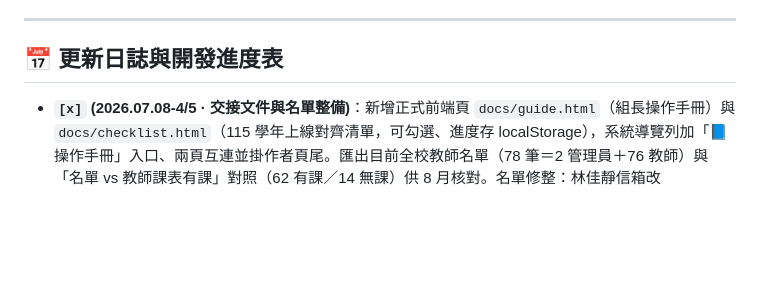
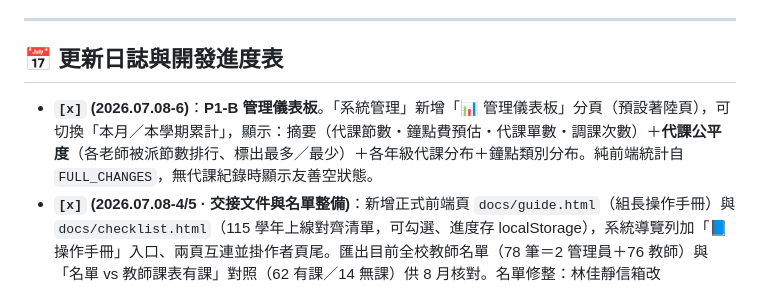
Before and after one commit to cagoooo/smes-substitute, a Markdown page: README.md, the part around the change. Drawn GitHub-style; blank space fills up the shorter version.

Commit message:
📋 進度表：P1-B 管理儀表板 (2026.07.08-6)

```diff
--- a/README.md
+++ b/README.md
@@ -72,6 +72,7 @@ clasp update-deployment <deploymentId> -V <版本號> -d "更新說明"
 
 ## 📅 更新日誌與開發進度表
 
+- **`[x]` (2026.07.08-6)**：**P1-B 管理儀表板**。「系統管理」新增「📊 管理儀表板」分頁（預設著陸頁），可切換「本月／本學期累計」，顯示：摘要（代課節數・鐘點費預估・代課單數・調課次數）＋**代課公平度**（各老師被派節數排行、標出最多／最少）＋各年級代課分布＋鐘點類別分布。純前端統計自 `FULL_CHANGES`，無代課紀錄時顯示友善空狀態。
 - **`[x]` (2026.07.08-4/5 · 交接文件與名單整備)**：新增正式前端頁 `docs/guide.html`（組長操作手冊）與 `docs/checklist.html`（115 學年上線對齊清單，可勾選、進度存 localStorage），系統導覽列加「📘 操作手冊」入口、兩頁互連並掛作者頁尾。匯出目前全校教師名單（78 筆＝2 管理員＋76 教師）與「名單 vs 教師課表有課」對照（62 有課／14 無課）供 8 月核對。名單修整：林佳靜信箱改 `wawapapa0215@`、本土語 陳芳珊補 `asun@mail2`；何梅芳、謝彩鳳尚無石門信箱（已記入 8 月待辦）。
 - **`[x]` (2026.07.08-3)**：**P1-6 教師個人頁本月彙整**。「調代課異動摘要」面板上方新增本月小結：本月**代課節數**、**應領鐘點費預估**（節數×該類別費率）、**調課次數**。老師登入自己的頁面即可看到當月實績（含未代=0 也顯示），不必等教學組月結。純前端計算（`FULL_CHANGES` 本月統計＋`FEE_CATEGORIES` 費率），管理員切換查詢教師時也會顯示該師的彙整。（P1-5 本土語代課專用登記依實際頻率低，決定維持人工，跳過。）
 - **`[x]` (2026.07.08-2)**：**P1-4 代課媒合智慧排序升級（公平輪替＋避開滿堂）**。原本只有同班/同科加分，現改為：同班＋3、同科＋2，再依「本月已被派代課次數」扣分（公平輪替，避免同一人一直被派）、「當天自己授課節數」扣分（避開滿堂）綜合排序；每位候選顯示「本月已代 N・當天 N 節」與「本月未代」徽章。純前端計算（用 `FULL_CHANGES.allSub` 本月統計），不增後端負擔。
```
